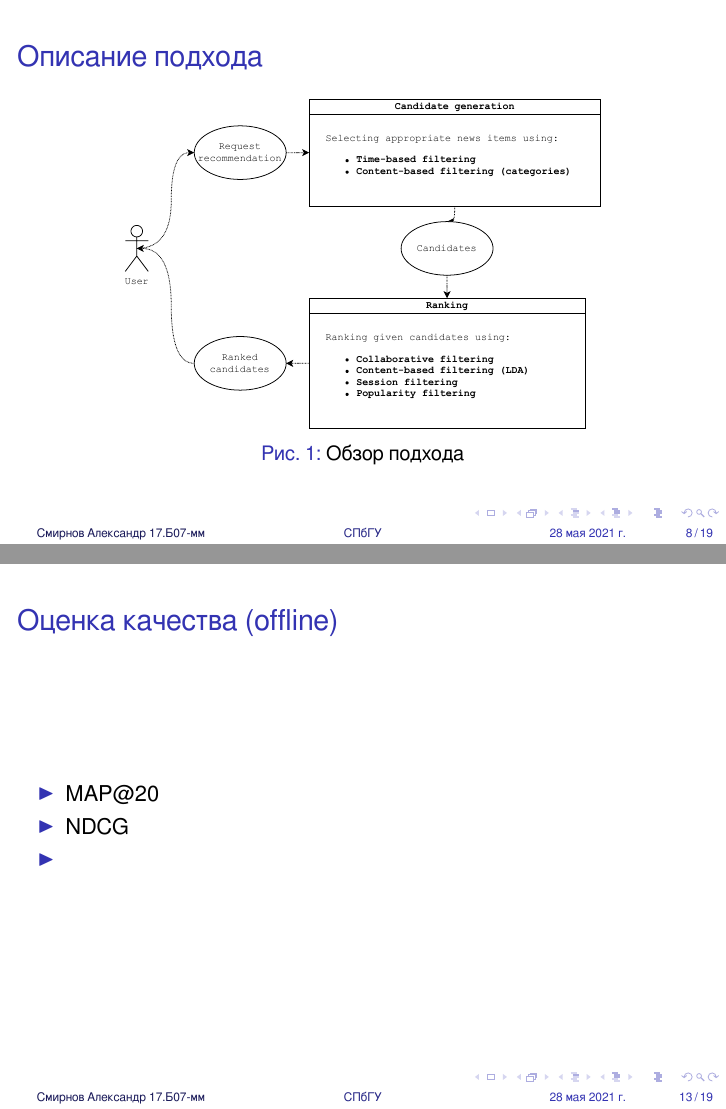
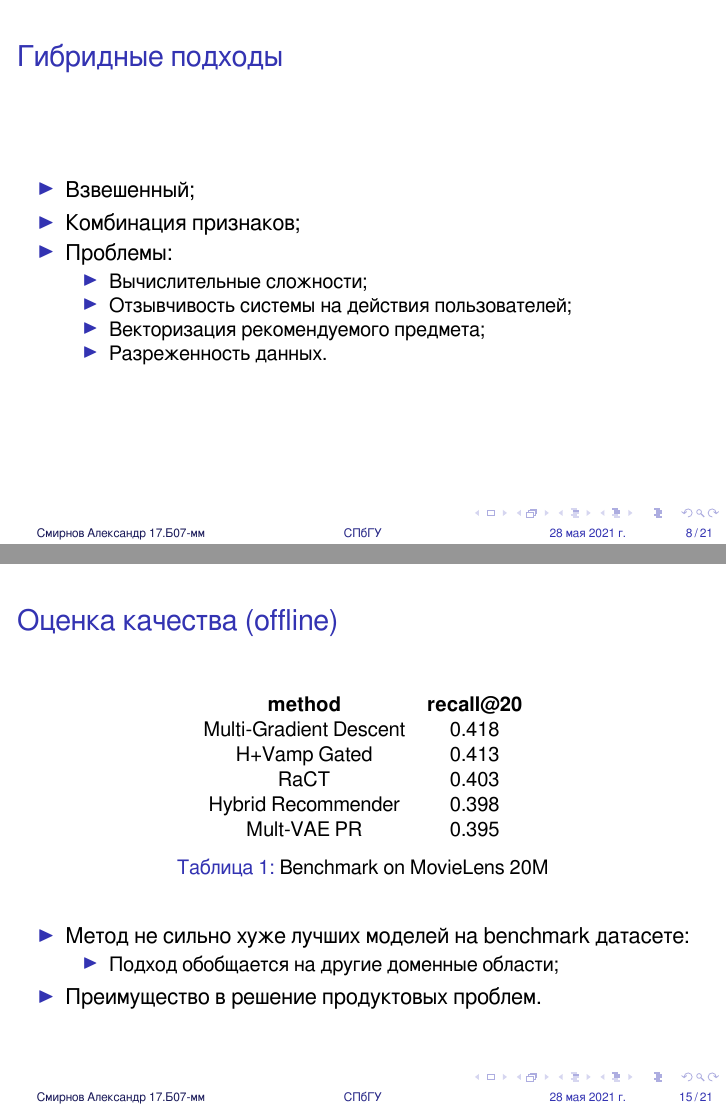
Before and after one commit to SmirnovAlexander/RecommenderSystemPaper, LaTeX slides (slides/slides.tex): pages 8 and 13 of 19 before the commit and pages 8 and 15 of 21 after it, joined at a grey line. Compiled offline with XeLaTeX.

Commit message:
upd slides

```diff
--- a/slides/slides.tex
+++ b/slides/slides.tex
@@ -1,5 +1,6 @@
 \documentclass[xetex,mathserif,serif]{beamer}
 
+\usepackage{graphicx}
 \setbeamertemplate{caption}[numbered]
 % Hyperlinks.
 \usepackage{hyperref}
@@ -138,6 +139,21 @@
 \end{frame}
 
 
+\begin{frame}
+	\frametitle{Гибридные подходы}
+
+	\begin{itemize}
+		\item Взвешенный;
+		\item Комбинация признаков;
+		\item Проблемы:
+		      \begin{itemize}
+			      \item Вычислительные сложности;
+                  \item Отзывчивость системы на действия пользователей;
+			      \item Векторизация рекомендуемого предмета;
+			      \item Разреженность данных.
+		      \end{itemize}
+	\end{itemize}
+\end{frame}
 
 \begin{frame}
 	\frametitle{Описание подхода}
@@ -207,8 +251,27 @@
 \begin{frame}
     \frametitle{Оценка качества (offline)}
 
+
+    \begin{table}[]
+    \centering
+    \resizebox{0.5\textwidth}{!}{%
+    \begin{tabular}{cc}
+        {\color[HTML]{000000} \textbf{method}} & {\color[HTML]{000000} \textbf{recall@20}} \\
+    {\color[HTML]{000000} Multi-Gradient Descent} & {\color[HTML]{000000} 0.418} \\
+    {\color[HTML]{000000} H+Vamp Gated} & {\color[HTML]{000000} 0.413} \\
+    {\color[HTML]{000000} RaCT} & {\color[HTML]{000000} 0.403} \\
+    {\color[HTML]{000000} Hybrid Recommender} & {\color[HTML]{000000} 0.398} \\
+    {\color[HTML]{000000} Mult-VAE PR} & {\color[HTML]{000000} 0.395}
+    \end{tabular}%
+    }
+    \caption{Benchmark on MovieLens 20M}
+    \label{tab:movie}
+    \end{table}
+
 	\begin{itemize}
-		\item MAP@20
-		\item NDCG
-		\item
+		\item Метод не сильно хуже лучших моделей на benchmark датасете:
+            \begin{itemize}
+                \item Подход обобщается на другие доменные области;
+            \end{itemize}
+		\item Преимущество в решение продуктовых проблем.
 	\end{itemize}
```
Also changed, not shown: slides/images/architechture.pdf, slides/slides.pdf, slides/slides.tex (56 more changed lines).
